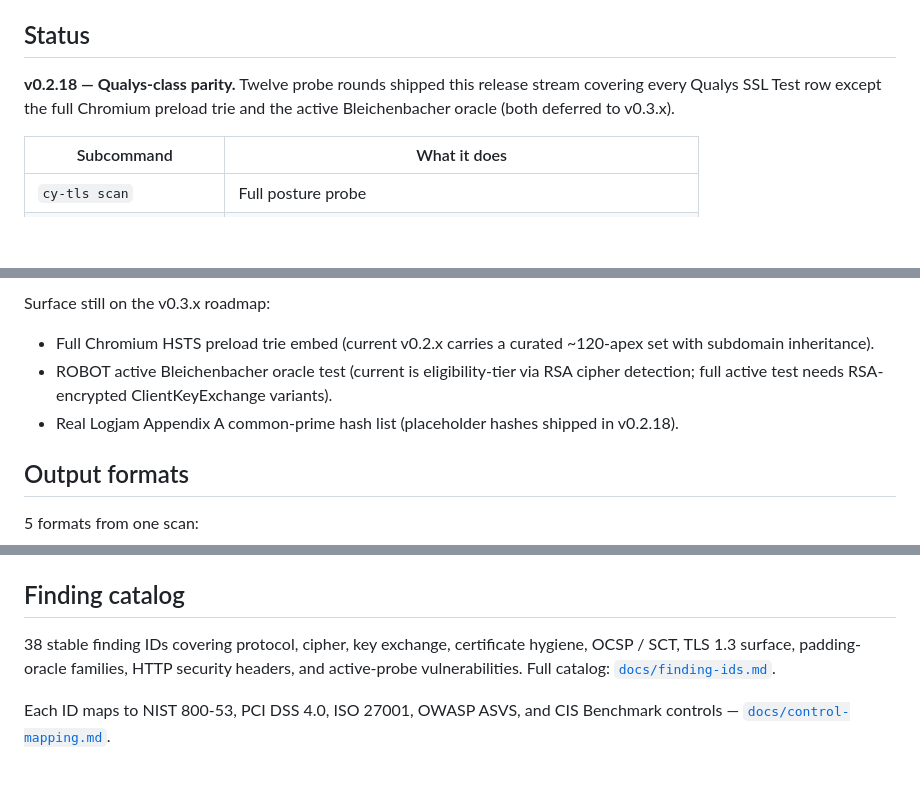
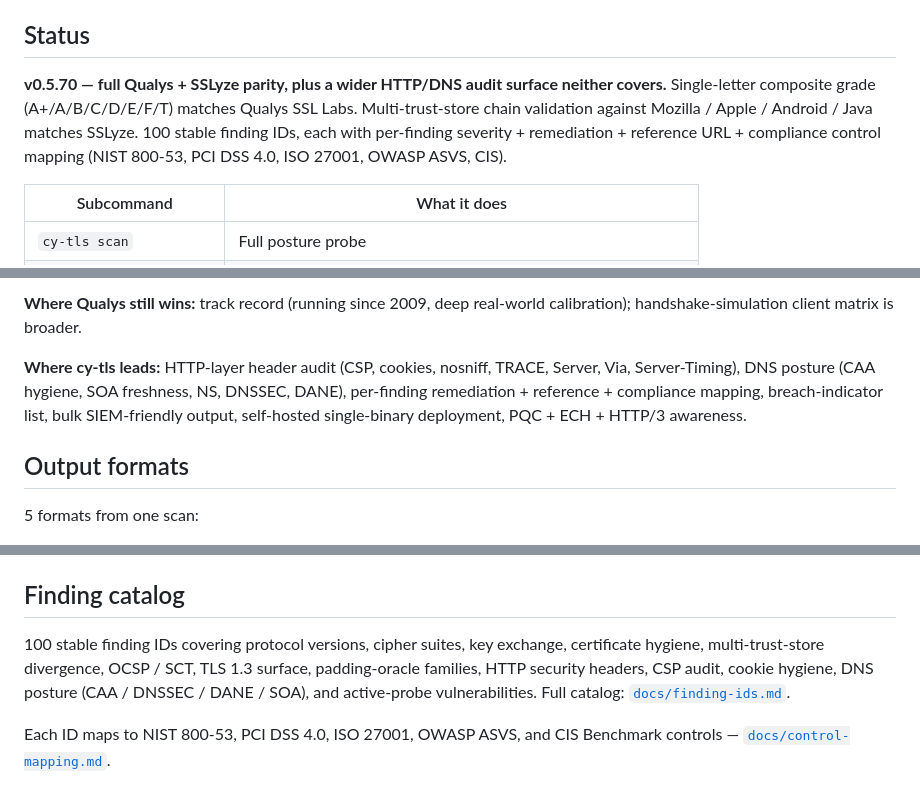
Before and after one commit to cybrium-ai/cy-tls, a Markdown page: README.md, 3 parts joined by grey strips. Drawn GitHub-style; blank space fills up the shorter version.

```diff
--- a/README.md
+++ b/README.md
@@ -10,10 +10,13 @@ replacing the Docker / K8s-jobbed sslyze pipeline.
 
 ## Status
 
-**v0.2.18 — Qualys-class parity.** Twelve probe rounds shipped this
-release stream covering every Qualys SSL Test row except the full
-Chromium preload trie and the active Bleichenbacher oracle (both
-deferred to v0.3.x).
+**v0.5.70 — full Qualys + SSLyze parity, plus a wider HTTP/DNS audit
+surface neither covers.** Single-letter composite grade (A+/A/B/C/D/E/F/T)
+matches Qualys SSL Labs. Multi-trust-store chain validation against
+Mozilla / Apple / Android / Java matches SSLyze. 100 stable finding
+IDs, each with per-finding severity + remediation + reference URL +
+compliance control mapping (NIST 800-53, PCI DSS 4.0, ISO 27001,
+OWASP ASVS, CIS).
 
 | Subcommand | What it does |
 |------------|--------------|
@@ -87,13 +165,12 @@ labelled `ssltest/analyze.html`) is now produced from a single
 
-Surface still on the v0.3.x roadmap:
+**Where Qualys still wins:** track record (running since 2009, deep
+real-world calibration); handshake-simulation client matrix is broader.
 
-- Full Chromium HSTS preload trie embed (current v0.2.x carries a
-  curated ~120-apex set with subdomain inheritance).
-- ROBOT active Bleichenbacher oracle test (current is eligibility-tier
-  via RSA cipher detection; full active test needs RSA-encrypted
-  ClientKeyExchange variants).
-- Real Logjam Appendix A common-prime hash list (placeholder hashes
-  shipped in v0.2.18).
+**Where cy-tls leads:** HTTP-layer header audit (CSP, cookies, nosniff,
+TRACE, Server, Via, Server-Timing), DNS posture (CAA hygiene, SOA
+freshness, NS, DNSSEC, DANE), per-finding remediation + reference +
+compliance mapping, breach-indicator list, bulk SIEM-friendly output,
+self-hosted single-binary deployment, PQC + ECH + HTTP/3 awareness.
 
 ## Output formats
 
@@ -111,9 +188,11 @@ Full schema + per-format details in [`docs/export-formats.md`](docs/export-forma
 
 ## Finding catalog
 
-38 stable finding IDs covering protocol, cipher, key exchange, certificate
-hygiene, OCSP / SCT, TLS 1.3 surface, padding-oracle families, HTTP
-security headers, and active-probe vulnerabilities. Full catalog:
+100 stable finding IDs covering protocol versions, cipher suites, key
+exchange, certificate hygiene, multi-trust-store divergence, OCSP /
+SCT, TLS 1.3 surface, padding-oracle families, HTTP security headers,
+CSP audit, cookie hygiene, DNS posture (CAA / DNSSEC / DANE / SOA),
+and active-probe vulnerabilities. Full catalog:
 [`docs/finding-ids.md`](docs/finding-ids.md).
 
 Each ID maps to NIST 800-53, PCI DSS 4.0, ISO 27001, OWASP ASVS, and CIS
```
Also changed, not shown: other parts of README.md (+101 -26 lines).
